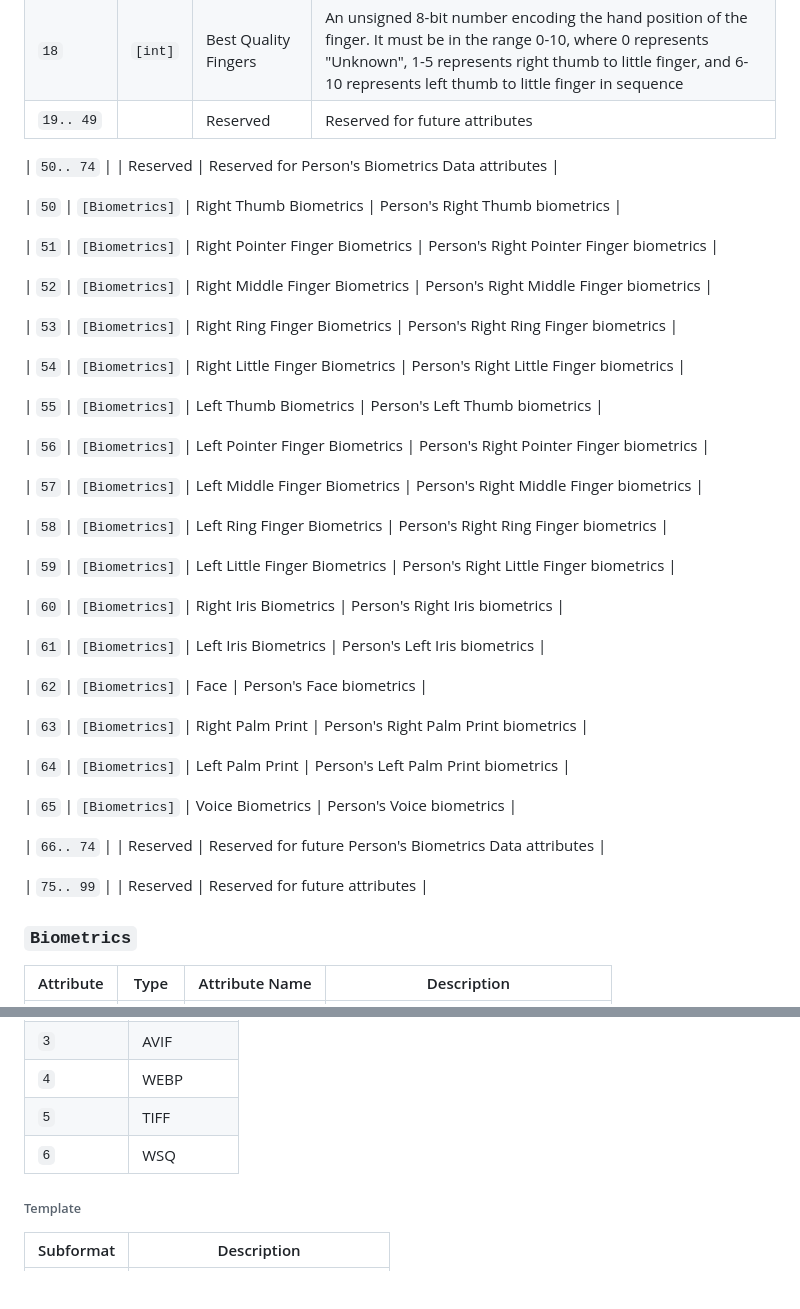
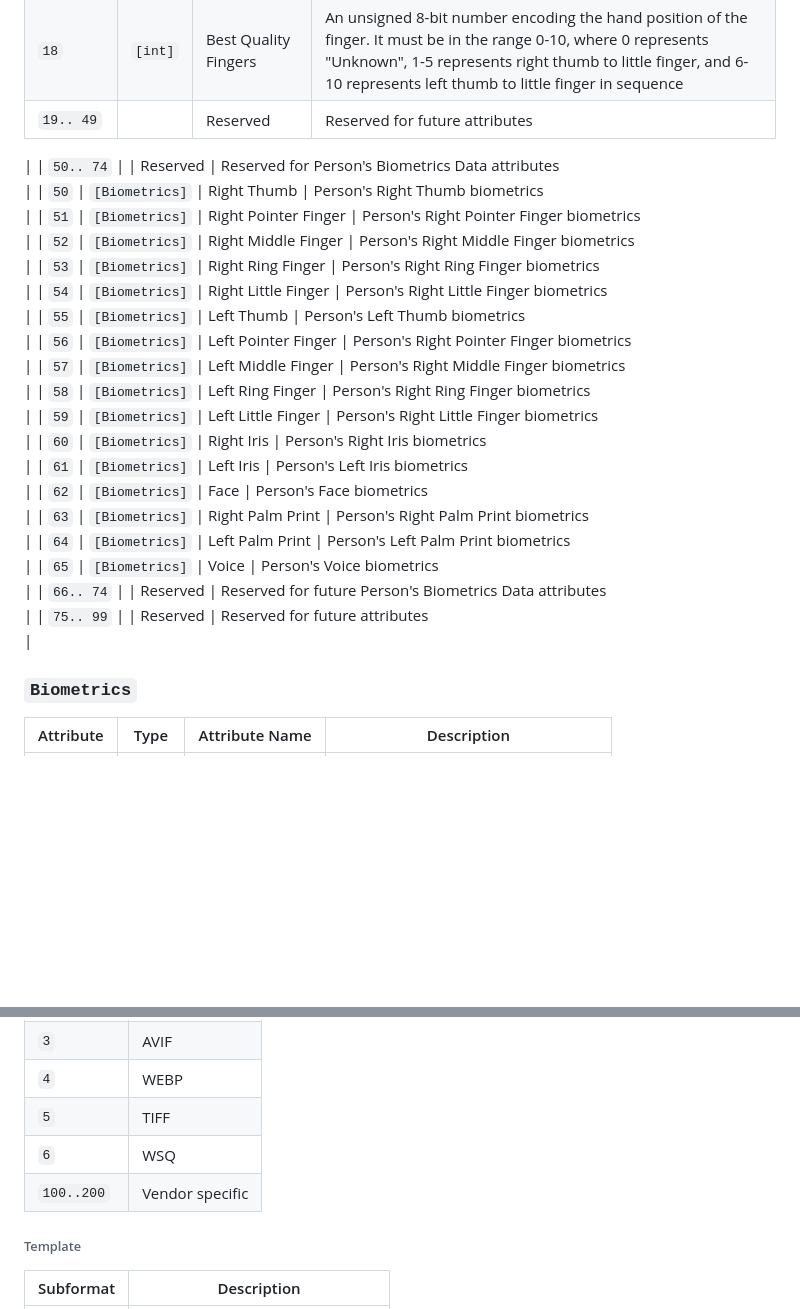
Before and after one commit to mosip/id-claim-169, a Markdown page: draft-sasikumar-id-claim-169.md, 2 parts joined by grey strips. Rendered like a GitHub page; blank space fills up the shorter version.

```diff
--- a/draft-sasikumar-id-claim-169.md
+++ b/draft-sasikumar-id-claim-169.md
@@ -90,57 +90,46 @@ All the fields here are OPTIONAL.
 | `16`      | `tstr`         | Binary Image         | Binary image of the person's photograph                                                                                                                                                                                                 |
 | `17`      | `int`          | Binary Image Format  | Binary image format. Can contain the following values `1` - JPEG, `2` - JPEG2, `3` - AVIF, `4` - WEBP                                                                                                                                   |
 | `18`      | `[int]`        | Best Quality Fingers | An unsigned 8-bit number encoding the hand position of the finger. It must be in the range 0-10, where 0 represents "Unknown", 1-5 represents right thumb to little finger, and 6-10 represents left thumb to little finger in sequence |
-| `19.. 49` |                | Reserved             | Reserved for future attributes                                                          |
-
-| `50.. 74` |                | Reserved             | Reserved for Person's Biometrics Data attributes                                        |
-
-| `50`      | `[Biometrics]` | Right Thumb
-                               Biometrics            | Person's Right Thumb biometrics                                                         |
-
-| `51`      | `[Biometrics]` | Right Pointer Finger
-                               Biometrics            | Person's Right Pointer Finger biometrics                                                |
-
-| `52`      | `[Biometrics]` | Right Middle Finger
-                               Biometrics            | Person's Right Middle Finger biometrics                                                 |
-
-| `53`      | `[Biometrics]` | Right Ring Finger
-                               Biometrics            | Person's Right Ring Finger biometrics                                                   |
-
-| `54`      | `[Biometrics]` | Right Little Finger
-                               Biometrics            | Person's Right Little Finger biometrics                                                |
-
-| `55`      | `[Biometrics]` | Left Thumb
-                               Biometrics            | Person's Left Thumb biometrics                                                         |
-
-| `56`      | `[Biometrics]` | Left Pointer Finger
-                               Biometrics            | Person's Right Pointer Finger biometrics                                               |
-
-| `57`      | `[Biometrics]` | Left Middle Finger
-                               Biometrics            | Person's Right Middle Finger biometrics                                                 |
-
-| `58`      | `[Biometrics]` | Left Ring Finger
-                               Biometrics            | Person's Right Ring Finger biometrics                                                   |
-
-| `59`      | `[Biometrics]` | Left Little Finger
-                               Biometrics            | Person's Right Little Finger biometrics                                                 |
-
-| `60`      | `[Biometrics]` | Right Iris
-                               Biometrics            | Person's Right Iris biometrics                                                         |
-
-| `61`      | `[Biometrics]` | Left Iris
-                               Biometrics            | Person's Left Iris biometrics                                                         |
-
-| `62`      | `[Biometrics]` | Face                 | Person's Face biometrics                                                              |
-
-| `63`      | `[Biometrics]` | Right Palm Print     | Person's Right Palm Print biometrics                                                   |
-
-| `64`      | `[Biometrics]` | Left Palm Print      | Person's Left Palm Print biometrics                                                    |
-
-| `65`      | `[Biometrics]` | Voice Biometrics      | Person's Voice biometrics                                                              |
-
-| `66.. 74` |                | Reserved             | Reserved for future Person's Biometrics Data attributes                                 |
-
-| `75.. 99` |                | Reserved             | Reserved for future attributes                                                         |
+| `19.. 49` |                | Reserved              | Reserved for future attributes
+|
+| `50.. 74` |                | Reserved              | Reserved for Person's Biometrics Data attributes
+|
+| `50`      | `[Biometrics]` | Right Thumb           | Person's Right Thumb biometrics
+|
+| `51`      | `[Biometrics]` | Right Pointer Finger  | Person's Right Pointer Finger biometrics
+|
+| `52`      | `[Biometrics]` | Right Middle Finger   | Person's Right Middle Finger biometrics
+|
+| `53`      | `[Biometrics]` | Right Ring Finger     | Person's Right Ring Finger biometrics
+|
+| `54`      | `[Biometrics]` | Right Little Finger   | Person's Right Little Finger biometrics
+|
+| `55`      | `[Biometrics]` | Left Thumb            | Person's Left Thumb biometrics
+|
+| `56`      | `[Biometrics]` | Left Pointer Finger   | Person's Right Pointer Finger biometrics
+|
+| `57`      | `[Biometrics]` | Left Middle Finger    | Person's Right Middle Finger biometrics
+|
+| `58`      | `[Biometrics]` | Left Ring Finger      | Person's Right Ring Finger biometrics
+|
+| `59`      | `[Biometrics]` | Left Little Finger    | Person's Right Little Finger biometrics
+|
+| `60`      | `[Biometrics]` | Right Iris            | Person's Right Iris biometrics
+|
+| `61`      | `[Biometrics]` | Left Iris             | Person's Left Iris biometrics
+|
+| `62`      | `[Biometrics]` | Face                  | Person's Face biometrics
+|
+| `63`      | `[Biometrics]` | Right Palm Print      | Person's Right Palm Print biometrics
+|
+| `64`      | `[Biometrics]` | Left Palm Print       | Person's Left Palm Print biometrics
+|
+| `65`      | `[Biometrics]` | Voice                 | Person's Voice biometrics
+|
+| `66.. 74` |                | Reserved              | Reserved for future Person's Biometrics Data attributes
+|
+| `75.. 99` |                | Reserved              | Reserved for future attributes
+|
 
 ### `Biometrics`
 
@@ -173,6 +162,7 @@ All the fields here are OPTIONAL.
 | `4`       | WEBP        |
 | `5`       | TIFF        |
 | `6`       | WSQ         |
+| `100..200` | Vendor specific                  |
 
 ###### Template
 
```
Also changed, not shown: other parts of draft-sasikumar-id-claim-169.md (+16 -28 lines).
